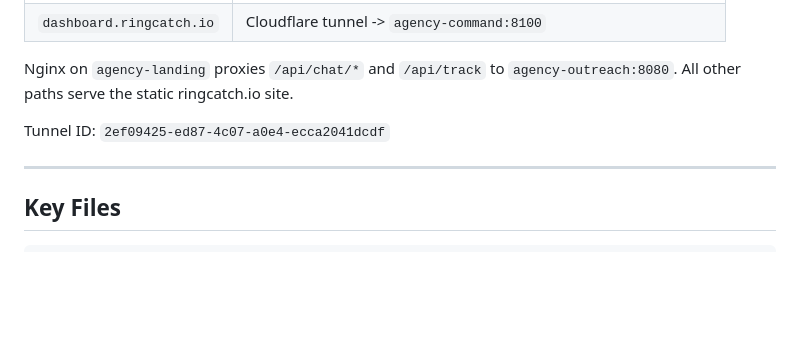
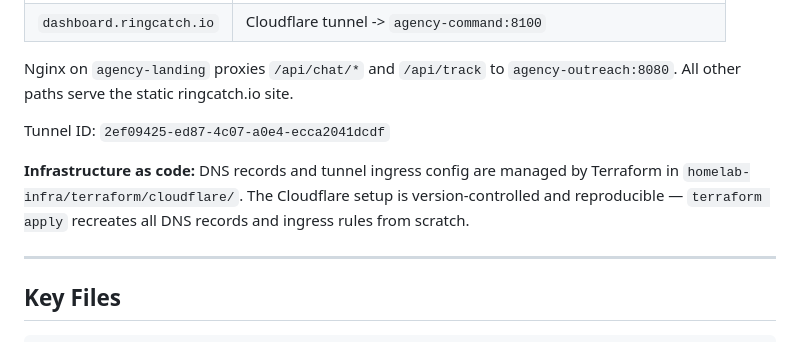
Before and after one commit to molszewski423/ringcatch-agency, a Markdown page: README.md, the part around the change. Rendered like a GitHub page; blank space fills up the shorter version.

Commit message:
docs: add Terraform note for Cloudflare DNS and tunnel config

```diff
--- a/README.md
+++ b/README.md
@@ -256,6 +256,8 @@ Nginx on `agency-landing` proxies `/api/chat/*` and `/api/track` to `agency-outr
 
 Tunnel ID: `2ef09425-ed87-4c07-a0e4-ecca2041dcdf`
 
+**Infrastructure as code:** DNS records and tunnel ingress config are managed by Terraform in `homelab-infra/terraform/cloudflare/`. The Cloudflare setup is version-controlled and reproducible — `terraform apply` recreates all DNS records and ingress rules from scratch.
+
 ---
 
 ## Key Files
```
